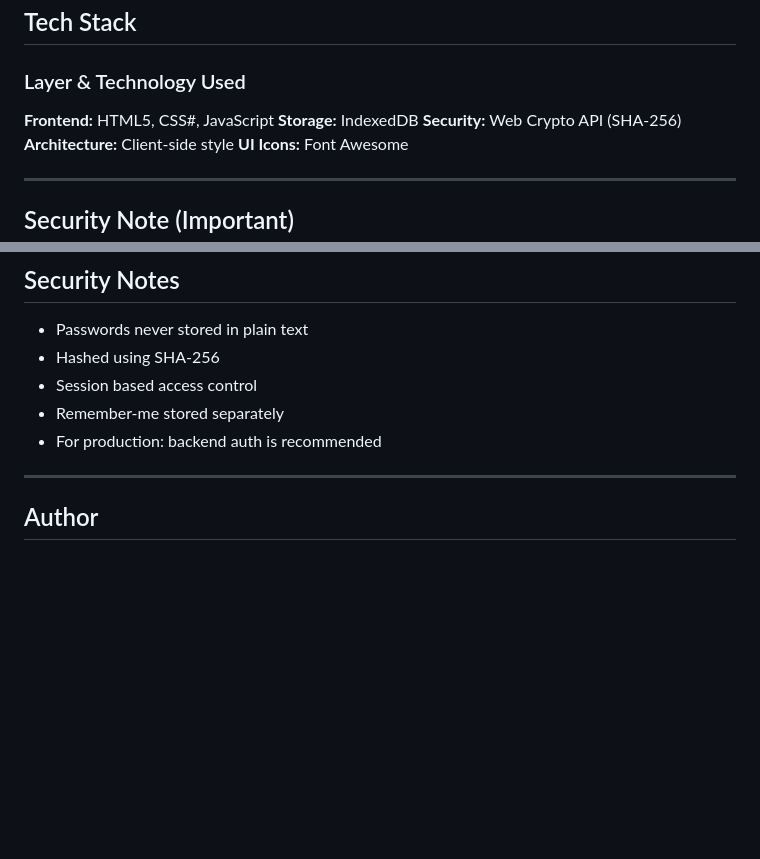
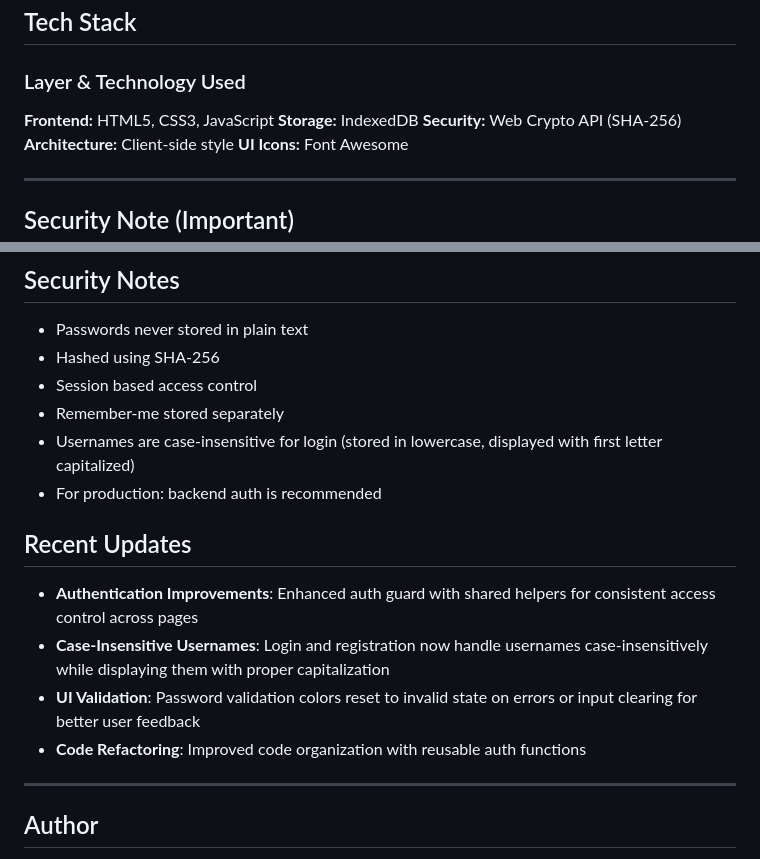
Before and after one commit to Cyprianchux/sunesis, a Markdown page: README.md, 2 parts joined by grey strips. Rendered like a GitHub page; blank space fills up the shorter version.

```diff
--- a/README.md
+++ b/README.md
@@ -114,7 +114,7 @@ All data is stored safely in your browser. No external servers are required.
 
 ### Layer & Technology Used
 
-**Frontend:** HTML5, CSS#, JavaScript
+**Frontend:** HTML5, CSS3, JavaScript
 **Storage:** IndexedDB
 **Security:** Web Crypto API (SHA-256)
 **Architecture:** Client-side style
@@ -177,7 +177,15 @@ It is **not intended for sensitive or production-level data**.
 - Hashed using SHA-256
 - Session based access control
 - Remember-me stored separately
+- Usernames are case-insensitive for login (stored in lowercase, displayed with first letter capitalized)
 - For production: backend auth is recommended
+
+## Recent Updates
+
+- **Authentication Improvements**: Enhanced auth guard with shared helpers for consistent access control across pages
+- **Case-Insensitive Usernames**: Login and registration now handle usernames case-insensitively while displaying them with proper capitalization
+- **UI Validation**: Password validation colors reset to invalid state on errors or input clearing for better user feedback
+- **Code Refactoring**: Improved code organization with reusable auth functions
 
 ---
 
```
